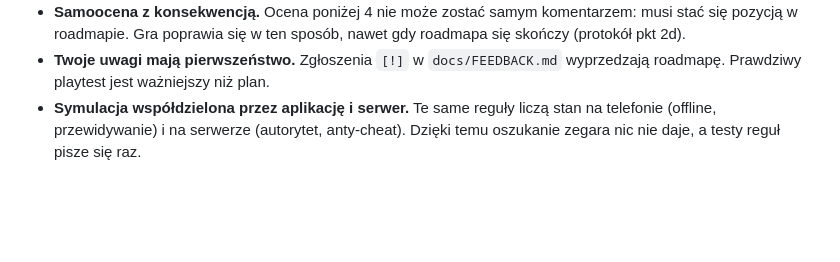
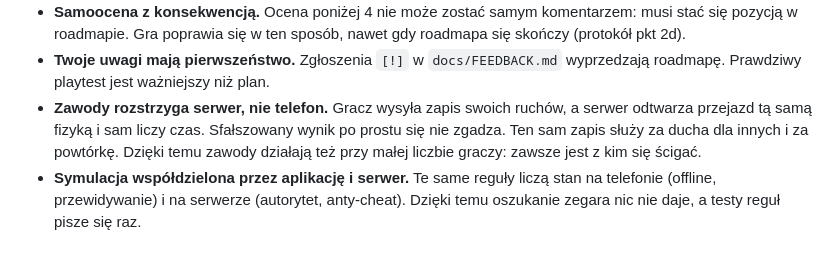
Before and after one commit to teurret-ship-it/Moba, a Markdown page: prompts/tamagotchi-android.md, the part around one of its changes. Rendered like a GitHub page; blank space fills up the shorter version.

```diff
--- a/prompts/tamagotchi-android.md
+++ b/prompts/tamagotchi-android.md
@@ -461,6 +521,11 @@ Wariant „poprawki z playtestu” (gdy w `docs/FEEDBACK.md` są nowe zgłoszeni
   sposób, nawet gdy roadmapa się skończy (protokół pkt 2d).
 - **Twoje uwagi mają pierwszeństwo.** Zgłoszenia `[!]` w `docs/FEEDBACK.md`
   wyprzedzają roadmapę. Prawdziwy playtest jest ważniejszy niż plan.
+- **Zawody rozstrzyga serwer, nie telefon.** Gracz wysyła zapis swoich
+  ruchów, a serwer odtwarza przejazd tą samą fizyką i sam liczy czas.
+  Sfałszowany wynik po prostu się nie zgadza. Ten sam zapis służy za ducha
+  dla innych i za powtórkę. Dzięki temu zawody działają też przy małej
+  liczbie graczy: zawsze jest z kim się ścigać.
 - **Symulacja współdzielona przez aplikację i serwer.** Te same reguły
   liczą stan na telefonie (offline, przewidywanie) i na serwerze
   (autorytet, anty-cheat). Dzięki temu oszukanie zegara nic nie daje,
```
Also changed, not shown: other parts of prompts/tamagotchi-android.md (+104 -44 lines).
